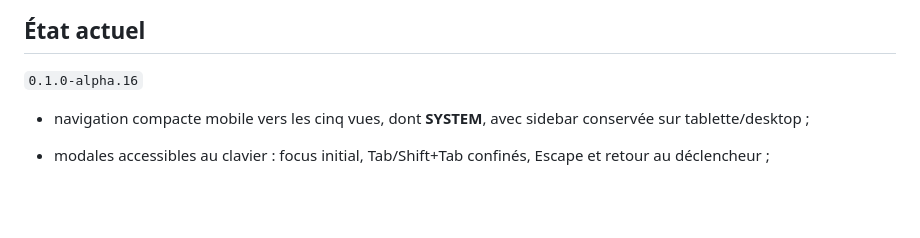
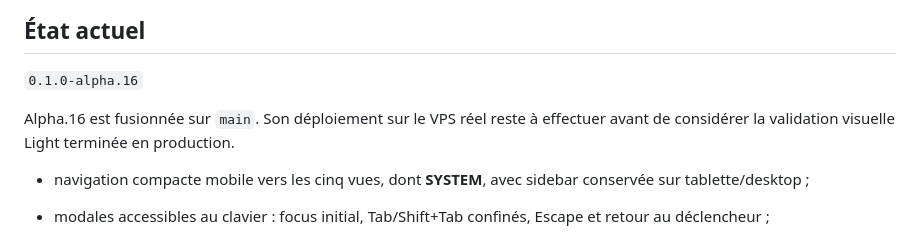
Before and after one commit to The-Geekers/stream-supervisor, a Markdown page: README.md, the part around the change. GitHub-like rendering; blank space fills up the shorter version.

Commit message:
docs: clarify alpha.16 deployment state

```diff
--- a/README.md
+++ b/README.md
@@ -16,6 +16,8 @@ Le premier moteur ciblé est **Restreamer**. L'architecture reste volontairement
 ## État actuel
 
 `0.1.0-alpha.16`
+
+Alpha.16 est fusionnée sur `main`. Son déploiement sur le VPS réel reste à effectuer avant de considérer la validation visuelle Light terminée en production.
 
 - navigation compacte mobile vers les cinq vues, dont **SYSTEM**, avec sidebar conservée sur tablette/desktop ;
 - modales accessibles au clavier : focus initial, Tab/Shift+Tab confinés, Escape et retour au déclencheur ;
```
